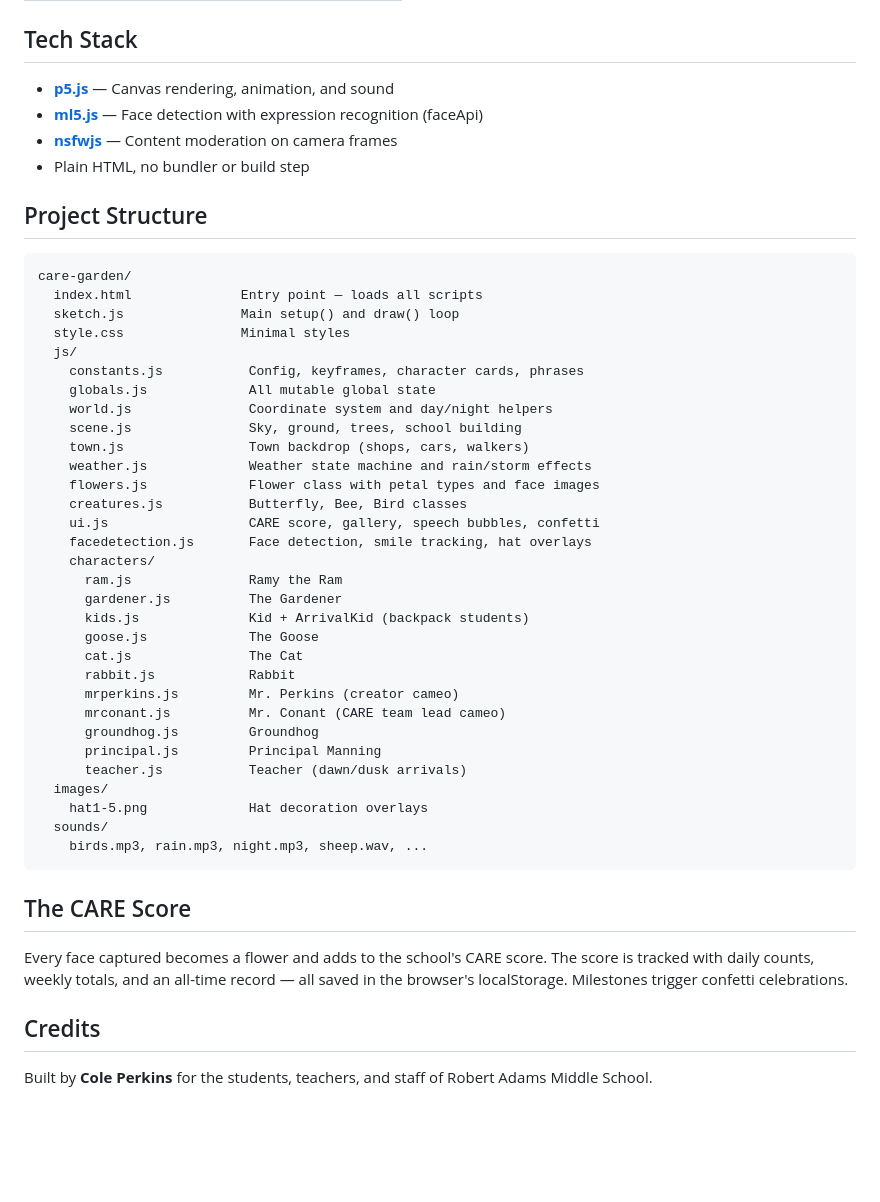
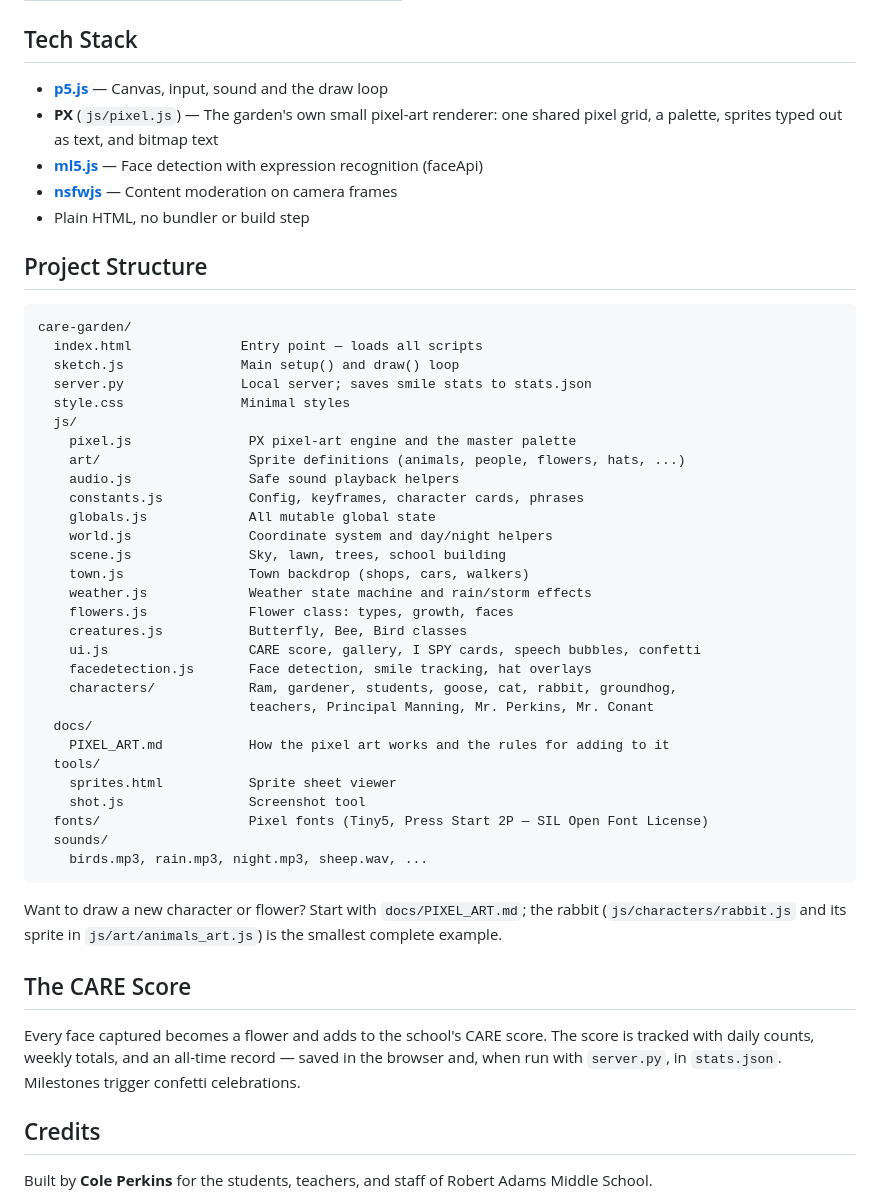
Before and after one commit to perkinscole/care-garden, a Markdown page: README.md, the part around one of its changes. Drawn GitHub-style; blank space fills up the shorter version.

````diff
--- a/README.md
+++ b/README.md
@@ -77,7 +104,8 @@ Open **http://localhost:8000** in Chrome. You'll need to allow camera access.
 
 ## Tech Stack
 
-- **[p5.js](https://p5js.org/)** — Canvas rendering, animation, and sound
+- **[p5.js](https://p5js.org/)** — Canvas, input, sound and the draw loop
+- **PX** (`js/pixel.js`) — The garden's own small pixel-art renderer: one shared pixel grid, a palette, sprites typed out as text, and bitmap text
 - **[ml5.js](https://ml5js.org/)** — Face detection with expression recognition (faceApi)
 - **[nsfwjs](https://nsfwjs.com/)** — Content moderation on camera frames
 - Plain HTML, no bundler or build step
@@ -88,39 +116,39 @@ Open **http://localhost:8000** in Chrome. You'll need to allow camera access.
 care-garden/
   index.html              Entry point — loads all scripts
   sketch.js               Main setup() and draw() loop
+  server.py               Local server; saves smile stats to stats.json
   style.css               Minimal styles
   js/
+    pixel.js               PX pixel-art engine and the master palette
+    art/                   Sprite definitions (animals, people, flowers, hats, ...)
+    audio.js               Safe sound playback helpers
     constants.js           Config, keyframes, character cards, phrases
     globals.js             All mutable global state
     world.js               Coordinate system and day/night helpers
-    scene.js               Sky, ground, trees, school building
+    scene.js               Sky, lawn, trees, school building
     town.js                Town backdrop (shops, cars, walkers)
     weather.js             Weather state machine and rain/storm effects
-    flowers.js             Flower class with petal types and face images
+    flowers.js             Flower class: types, growth, faces
     creatures.js           Butterfly, Bee, Bird classes
-    ui.js                  CARE score, gallery, speech bubbles, confetti
+    ui.js                  CARE score, gallery, I SPY cards, speech bubbles, confetti
     facedetection.js       Face detection, smile tracking, hat overlays
-    characters/
-      ram.js               Ramy the Ram
-      gardener.js          The Gardener
-      kids.js              Kid + ArrivalKid (backpack students)
-      goose.js             The Goose
-      cat.js               The Cat
-      rabbit.js            Rabbit
-      mrperkins.js         Mr. Perkins (creator cameo)
-      mrconant.js          Mr. Conant (CARE team lead cameo)
-      groundhog.js         Groundhog
-      principal.js         Principal Manning
-      teacher.js           Teacher (dawn/dusk arrivals)
-  images/
-    hat1-5.png             Hat decoration overlays
+    characters/            Ram, gardener, students, goose, cat, rabbit, groundhog,
+                           teachers, Principal Manning, Mr. Perkins, Mr. Conant
+  docs/
+    PIXEL_ART.md           How the pixel art works and the rules for adding to it
+  tools/
+    sprites.html           Sprite sheet viewer
+    shot.js                Screenshot tool
+  fonts/                   Pixel fonts (Tiny5, Press Start 2P — SIL Open Font License)
   sounds/
     birds.mp3, rain.mp3, night.mp3, sheep.wav, ...
 ```
 
+Want to draw a new character or flower? Start with `docs/PIXEL_ART.md`; the rabbit (`js/characters/rabbit.js` and its sprite in `js/art/animals_art.js`) is the smallest complete example.
+
 ## The CARE Score
 
-Every face captured becomes a flower and adds to the school's CARE score. The score is tracked with daily counts, weekly totals, and an all-time record — all saved in the browser's localStorage. Milestones trigger confetti celebrations.
+Every face captured becomes a flower and adds to the school's CARE score. The score is tracked with daily counts, weekly totals, and an all-time record — saved in the browser and, when run with `server.py`, in `stats.json`. Milestones trigger confetti celebrations.
 
 ## Credits
 
````
Also changed, not shown: other parts of README.md (+32 -5 lines), docs/screenshots/day.png (added), docs/screenshots/night.png (added).
